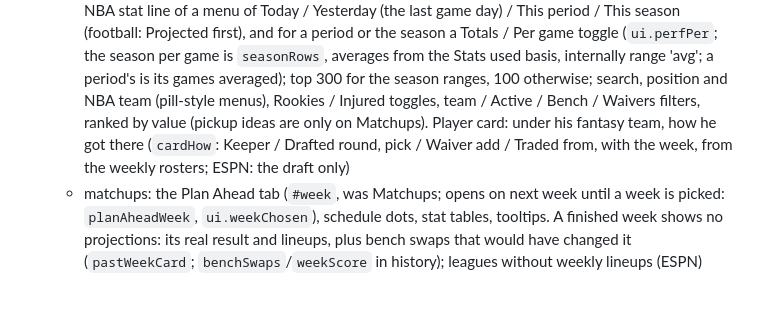
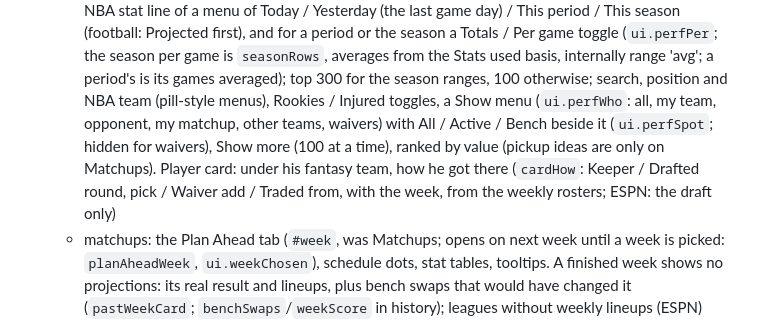
Before and after one commit to Eli-CB/courtside-manager, a Markdown page: CLAUDE.md, the part around the change. Drawn GitHub-style; blank space fills up the shorter version.

Commit message:
CLAUDE.md: the Players Show menu
Co-Authored-By: Claude Opus 5.5 <noreply@anthropic.com>

```diff
--- a/CLAUDE.md
+++ b/CLAUDE.md
@@ -71,7 +71,7 @@ saved leagues are lost). Owner's league:
     moves (`periodMoves`: last period's rosters vs this one's, Fantrax only) and injury news; then action items).
   - players: Players tab (`#players`, was Free Agents): one table (`topPerformancesCard`) of every NBA stat line of
     a menu of Today / Yesterday (the last game day) / This period / This season (football: Projected first), and for a period or the season a Totals / Per game toggle (`ui.perfPer`; the season per game is `seasonRows`, averages from the Stats used basis, internally range 'avg'; a period's is its games averaged); top 300 for the season ranges, 100 otherwise; search, position and NBA team (pill-style menus), Rookies / Injured toggles,
-    team / Active / Bench / Waivers filters, ranked by value (pickup ideas are only on Matchups). Player card: under his fantasy team, how he got there (`cardHow`: Keeper / Drafted round, pick / Waiver add / Traded from, with the week, from the weekly rosters; ESPN: the draft only)
+    a Show menu (`ui.perfWho`: all, my team, opponent, my matchup, other teams, waivers) with All / Active / Bench beside it (`ui.perfSpot`; hidden for waivers), Show more (100 at a time), ranked by value (pickup ideas are only on Matchups). Player card: under his fantasy team, how he got there (`cardHow`: Keeper / Drafted round, pick / Waiver add / Traded from, with the week, from the weekly rosters; ESPN: the draft only)
   - matchups: the Plan Ahead tab (`#week`, was Matchups; opens on next week until a week is picked: `planAheadWeek`, `ui.weekChosen`), schedule dots, stat tables, tooltips. A finished week shows no projections: its real
     result and lineups, plus bench swaps that would have changed it (`pastWeekCard`; `benchSwaps`/`weekScore` in history);
     leagues without weekly lineups (ESPN) show today's lineups labelled as such
```
